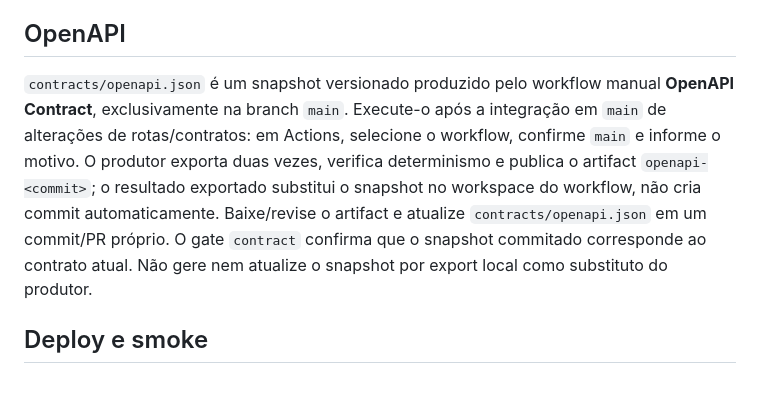
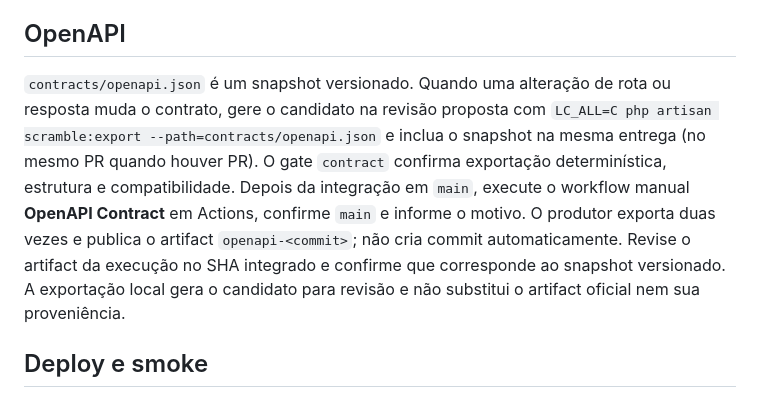
Before and after one commit to yanpenalva/starter-kit-api, a Markdown page: docs/onboarding.md, the part around the change. GitHub-like rendering.

Commit message:
docs(contract): clarify snapshot candidate release

```diff
--- a/docs/onboarding.md
+++ b/docs/onboarding.md
@@ -76,7 +76,7 @@ Os comandos locais de validação de contexto estão em [quality configuration](
 
 ## OpenAPI
 
-`contracts/openapi.json` é um snapshot versionado produzido pelo workflow manual **OpenAPI Contract**, exclusivamente na branch `main`. Execute-o após a integração em `main` de alterações de rotas/contratos: em Actions, selecione o workflow, confirme `main` e informe o motivo. O produtor exporta duas vezes, verifica determinismo e publica o artifact `openapi-<commit>`; o resultado exportado substitui o snapshot no workspace do workflow, não cria commit automaticamente. Baixe/revise o artifact e atualize `contracts/openapi.json` em um commit/PR próprio. O gate `contract` confirma que o snapshot commitado corresponde ao contrato atual. Não gere nem atualize o snapshot por export local como substituto do produtor.
+`contracts/openapi.json` é um snapshot versionado. Quando uma alteração de rota ou resposta muda o contrato, gere o candidato na revisão proposta com `LC_ALL=C php artisan scramble:export --path=contracts/openapi.json` e inclua o snapshot na mesma entrega (no mesmo PR quando houver PR). O gate `contract` confirma exportação determinística, estrutura e compatibilidade. Depois da integração em `main`, execute o workflow manual **OpenAPI Contract** em Actions, confirme `main` e informe o motivo. O produtor exporta duas vezes e publica o artifact `openapi-<commit>`; não cria commit automaticamente. Revise o artifact da execução no SHA integrado e confirme que corresponde ao snapshot versionado. A exportação local gera o candidato para revisão e não substitui o artifact oficial nem sua proveniência.
 
 ## Deploy e smoke
 
```
Also changed, not shown: 1 other file.
